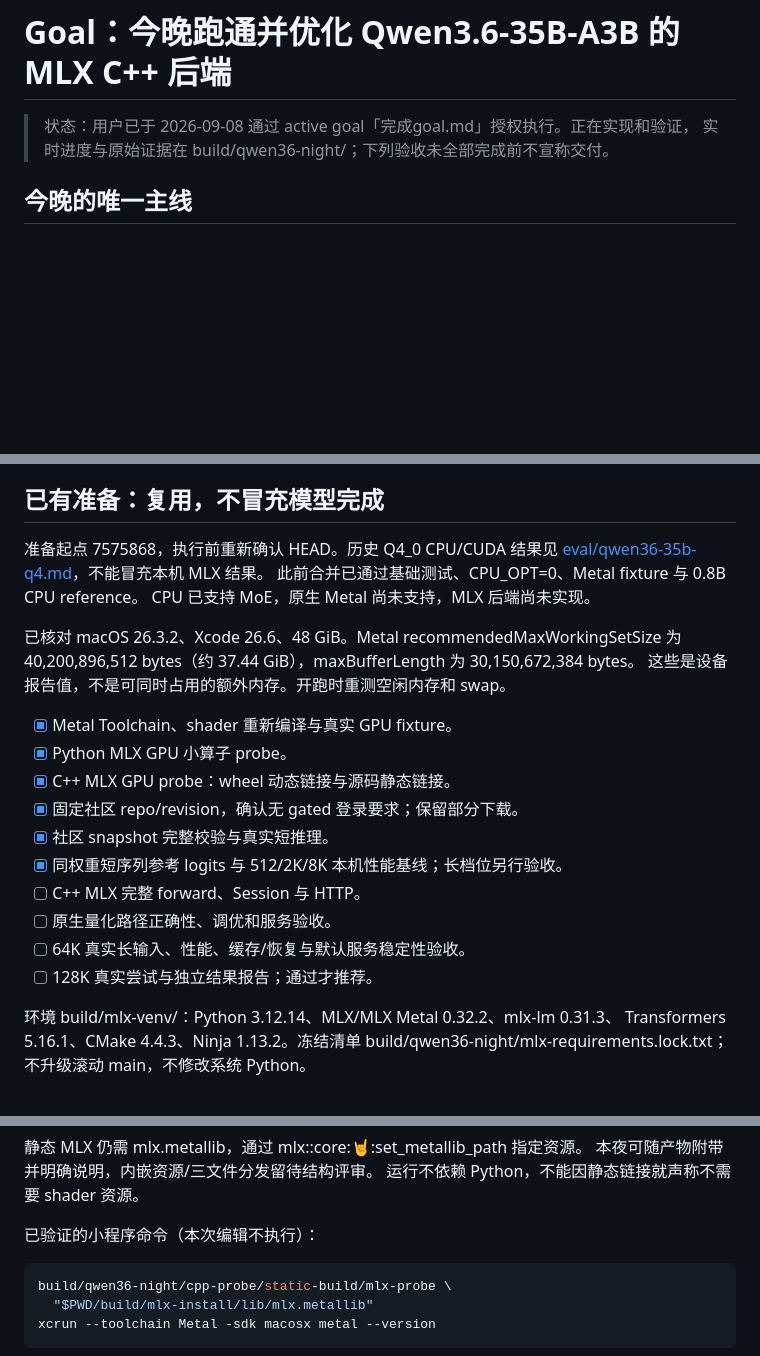
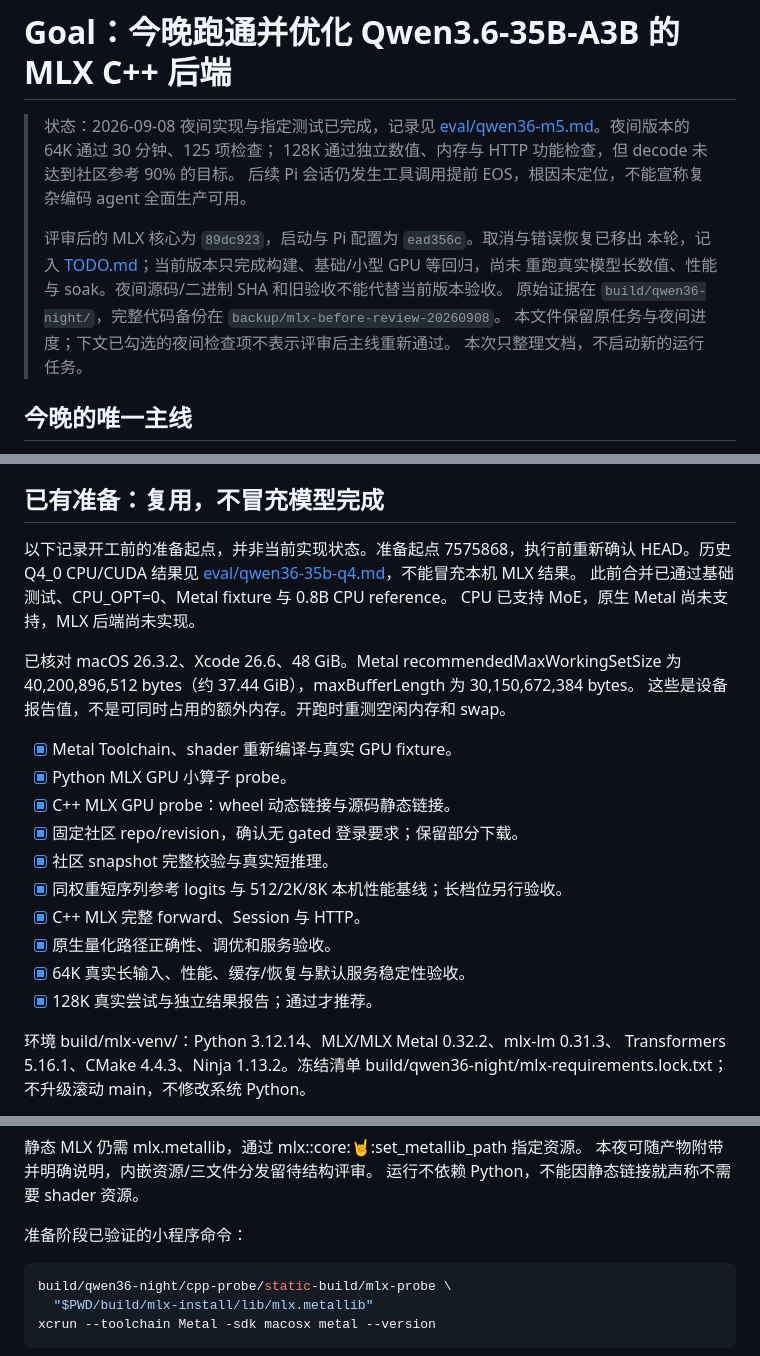
Before and after one commit to simpx/qwen3x, a Markdown page: goal.md, 3 parts joined by grey strips. GitHub-like rendering; blank space fills up the shorter version.

````diff
--- a/goal.md
+++ b/goal.md
@@ -1,7 +1,16 @@
 # Goal：今晚跑通并优化 Qwen3.6-35B-A3B 的 MLX C++ 后端
 
-> 状态：用户已于 2026-09-08 通过 active goal「完成goal.md」授权执行。正在实现和验证，
-> 实时进度与原始证据在 build/qwen36-night/；下列验收未全部完成前不宣称交付。
+> 状态：2026-09-08 夜间实现与指定测试已完成，记录见
+> [eval/qwen36-m5.md](eval/qwen36-m5.md)。夜间版本的 64K 通过 30 分钟、125 项检查；
+> 128K 通过独立数值、内存与 HTTP 功能检查，但 decode 未达到社区参考 90% 的目标。
+> 后续 Pi 会话仍发生工具调用提前 EOS，根因未定位，不能宣称复杂编码 agent 全面生产可用。
+>
+> 评审后的 MLX 核心为 `89dc923`，启动与 Pi 配置为 `ead356c`。取消与错误恢复已移出
+> 本轮，记入 [TODO.md](TODO.md)；当前版本只完成构建、基础/小型 GPU 等回归，尚未
+> 重跑真实模型长数值、性能与 soak。夜间源码/二进制 SHA 和旧验收不能代替当前版本验收。
+> 原始证据在 `build/qwen36-night/`，完整代码备份在 `backup/mlx-before-review-20260908`。
+> 本文件保留原任务与夜间进度；下文已勾选的夜间检查项不表示评审后主线重新通过。
+> 本次只整理文档，不启动新的运行任务。
 
 ## 今晚的唯一主线
 
@@ -286,7 +295,7 @@ decode 与峰值内存，分别争取同长度社区参考吞吐的 90%；参考
 
 ## 已有准备：复用，不冒充模型完成
 
-准备起点 7575868，执行前重新确认 HEAD。历史 Q4_0 CPU/CUDA 结果见
+以下记录开工前的准备起点，并非当前实现状态。准备起点 7575868，执行前重新确认 HEAD。历史 Q4_0 CPU/CUDA 结果见
 [eval/qwen36-35b-q4.md](eval/qwen36-35b-q4.md)，不能冒充本机 MLX 结果。
 此前合并已通过基础测试、CPU_OPT=0、Metal fixture 与 0.8B CPU reference。
 CPU 已支持 MoE，原生 Metal 尚未支持，MLX 后端尚未实现。
@@ -301,10 +310,10 @@ CPU 已支持 MoE，原生 Metal 尚未支持，MLX 后端尚未实现。
 - [x] 固定社区 repo/revision，确认无 gated 登录要求；保留部分下载。
 - [x] 社区 snapshot 完整校验与真实短推理。
 - [x] 同权重短序列参考 logits 与 512/2K/8K 本机性能基线；长档位另行验收。
-- [ ] C++ MLX 完整 forward、Session 与 HTTP。
-- [ ] 原生量化路径正确性、调优和服务验收。
-- [ ] 64K 真实长输入、性能、缓存/恢复与默认服务稳定性验收。
-- [ ] 128K 真实尝试与独立结果报告；通过才推荐。
+- [x] C++ MLX 完整 forward、Session 与 HTTP。
+- [x] 原生量化路径正确性、调优和服务验收。
+- [x] 64K 真实长输入、性能、缓存/恢复与默认服务稳定性验收。
+- [x] 128K 真实尝试与独立结果报告；通过才推荐。
 
 环境 build/mlx-venv/：Python 3.12.14、MLX/MLX Metal 0.32.2、mlx-lm 0.31.3、
 Transformers 5.16.1、CMake 4.4.3、Ninja 1.13.2。冻结清单
@@ -326,7 +335,7 @@ build/qwen36-night/cpp-probe/CMakeLists.txt，不用重新排查。
 本夜可随产物附带并明确说明，内嵌资源/三文件分发留待结构评审。
 运行不依赖 Python，不能因静态链接就声称不需要 shader 资源。
 
-已验证的小程序命令（本次编辑不执行）：
+准备阶段已验证的小程序命令：
 
 ```sh
 build/qwen36-night/cpp-probe/static-build/mlx-probe \
````
Also changed, not shown: eval/qwen36-m5.md (added, +391 -0 lines).
